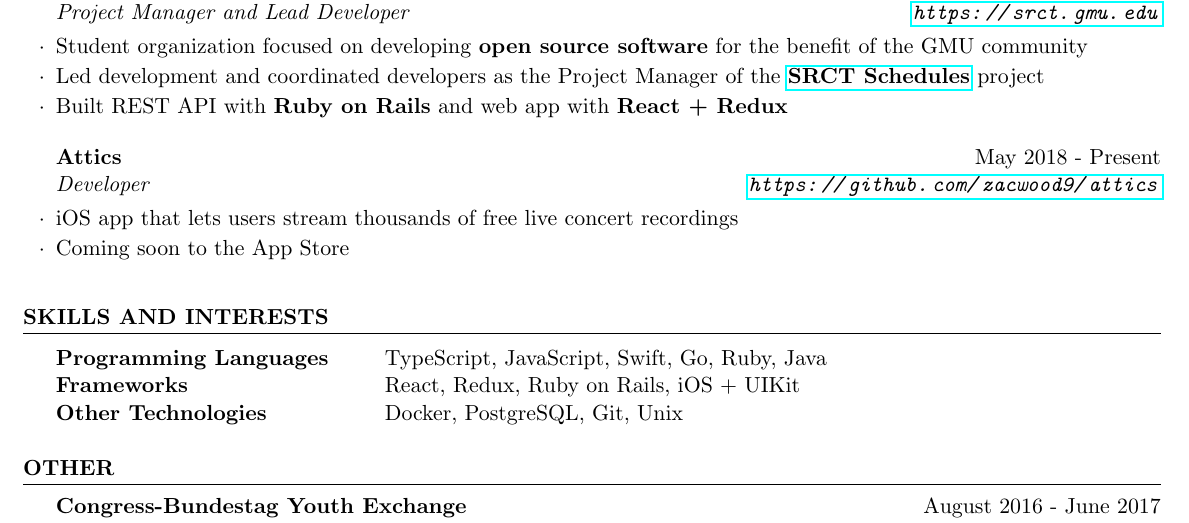
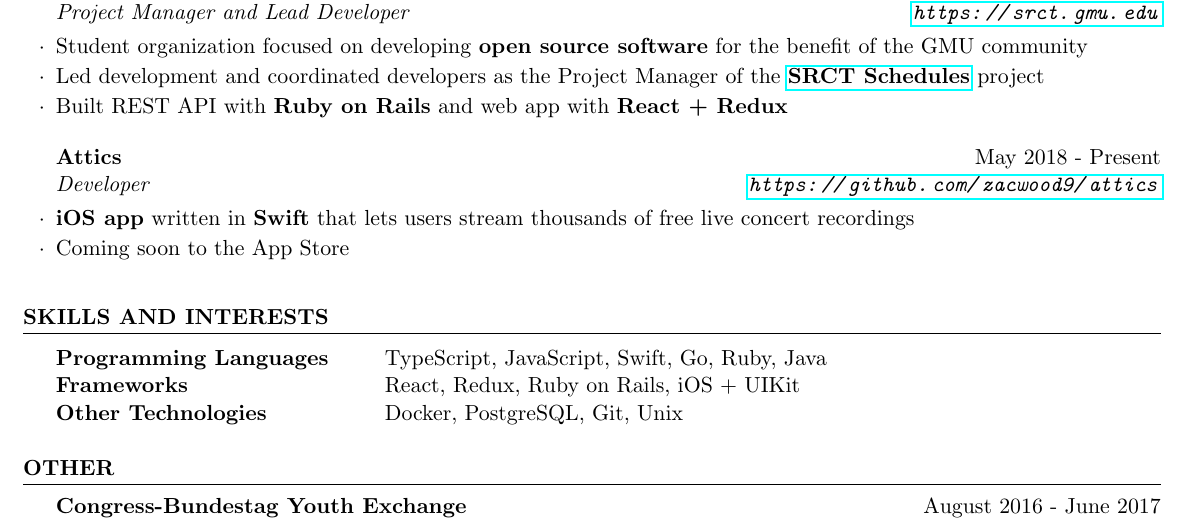
Before and after one commit to zacwood9/resume, a LaTeX CV (resume.tex): part of the page, cut so that both start at the same text. Compiled offline with pdfLaTeX.

Commit message:
Added wording to Attics

```diff
--- a/resume.tex
+++ b/resume.tex
@@ -110,7 +110,7 @@
 
   \begin{rSubsection}{Attics}{May 2018 - Present}{Developer}{\url{https://github.com/zacwood9/attics}}
 
-    \item iOS app that lets users stream thousands of free live concert recordings
+    \item \textbf{iOS app} written in \textbf{Swift} that lets users stream thousands of free live concert recordings
     \item Coming soon to the App Store
 
   \end{rSubsection}
```
Also changed, not shown: resume.pdf.
